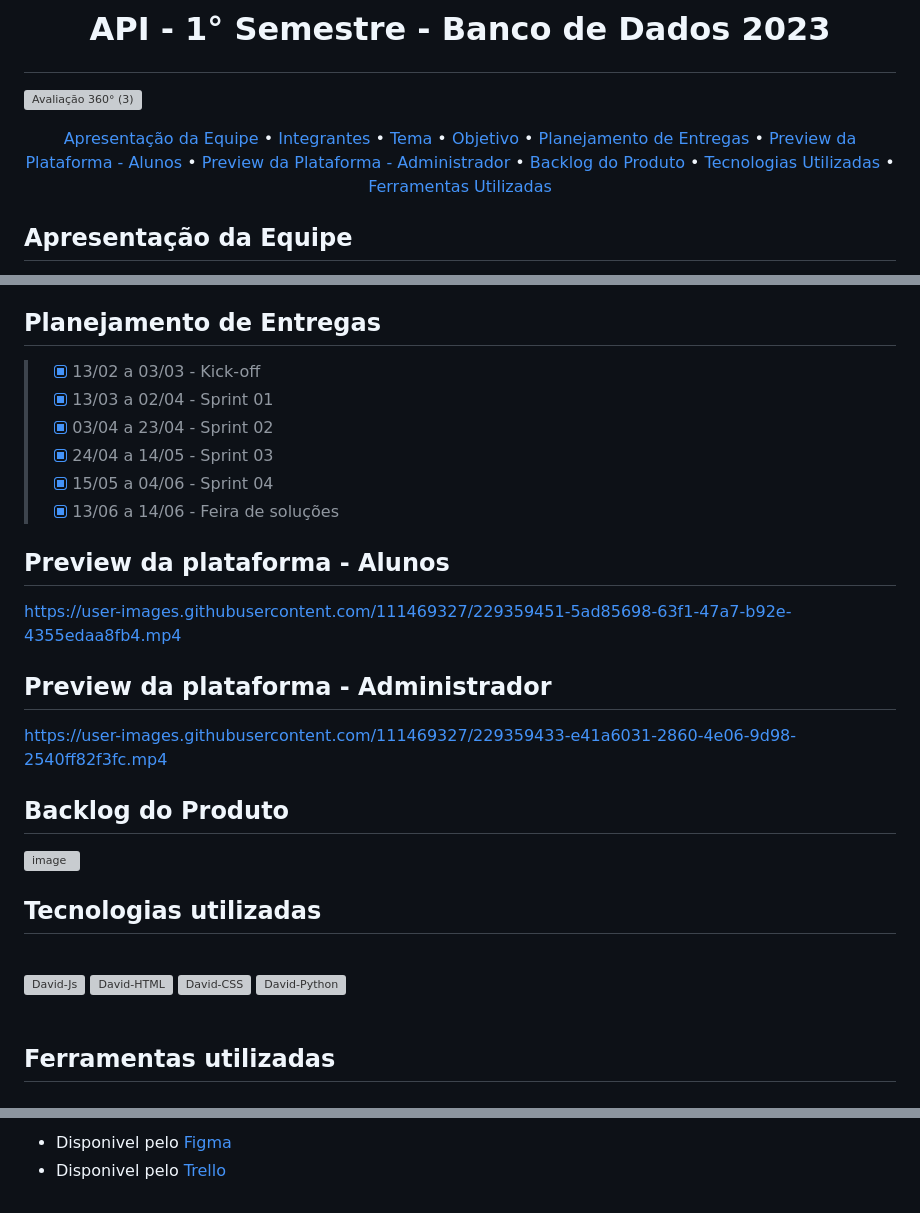
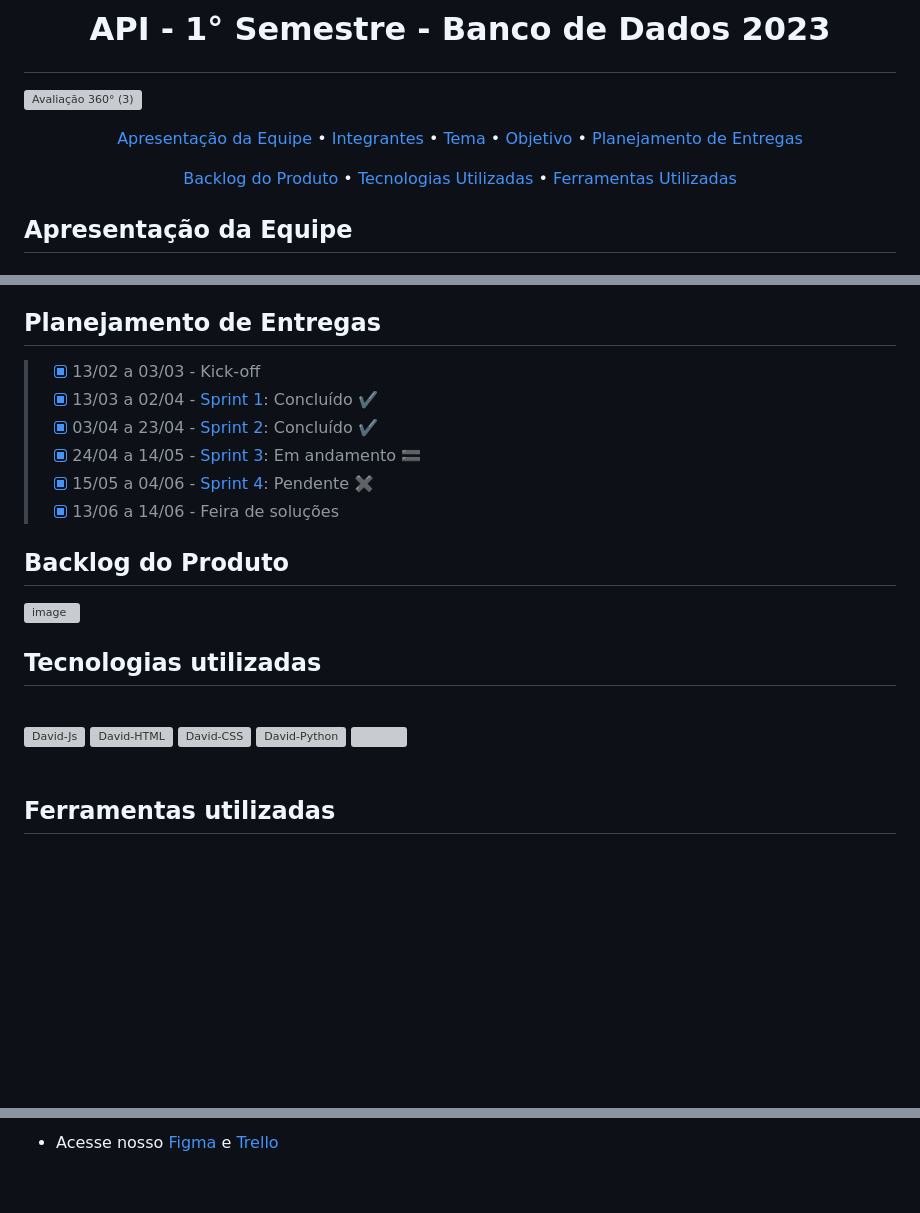
Before and after one commit to DevTudoFatec/Avaliacao360, a Markdown page: README.md, 3 parts joined by grey strips. Drawn GitHub-style; blank space fills up the shorter version; grey boxes are pictures that could not be loaded.

```diff
--- a/README.md
+++ b/README.md
@@ -1,16 +1,15 @@
 # <p align = "center"> API - 1° Semestre - Banco de Dados 2023
 
 ![Avaliação 360° (3)](https://user-images.githubusercontent.com/111469327/229332571-b5c83526-7de5-4818-b9b6-a54e23a34cf4.png)
-
 
 <p align = "center">
 <a href="#apresentação-da-equipe">Apresentação da Equipe</a> •
 <a href="#integrantes">Integrantes</a> •
 <a href="#tema">Tema</a> •
 <a href="#objetivo">Objetivo</a> •
-<a href="#planejamento-de-entregas">Planejamento de Entregas</a> •
-<a href="#preview-da-plataforma---alunos">Preview da Plataforma - Alunos</a> •
-<a href="#preview-da-plataforma---administrador">Preview da Plataforma - Administrador</a> •
+<a href="#planejamento-de-entregas">Planejamento de Entregas</a>
+</p>
+<p align = "center">
 <a href="#backlog-do-produto">Backlog do Produto</a> •
 <a href="#tecnologias-utilizadas">Tecnologias Utilizadas</a> •
 <a href="#ferramentas-utilizadas">Ferramentas Utilizadas</a>
@@ -47,18 +46,11 @@ Nosso objetivo é automatizar um produto de forma que cada passo seja validado p
 
 
 ## Planejamento de Entregas
-
 > - [x] 13/02 a 03/03 - Kick-off
-> - [x] 13/03 a 02/04 - Sprint 01
-> - [x] 03/04 a 23/04 - Sprint 02
-> - [x] 24/04 a 14/05 - Sprint 03
-> - [x] 15/05 a 04/06 - Sprint 04
+> - [x] 13/03 a 02/04 - [Sprint 1](https://github.com/DevTudoFatec/Avaliacao360/tree/Sprint_1):  Concluído ✔️
+> - [x] 03/04 a 23/04 - [Sprint 2](https://github.com/DevTudoFatec/Avaliacao360/tree/Sprint_2):  Concluído ✔️
+> - [x] 24/04 a 14/05 - [Sprint 3](https://github.com/DevTudoFatec/Avaliacao360/tree/Sprint_3):  Em andamento 🟰
+> - [x] 15/05 a 04/06 - [Sprint 4](https://github.com/DevTudoFatec/Avaliacao360/tree/Sprint_4):  Pendente ✖️
 > - [x] 13/06 a 14/06 - Feira de soluções
 
-## Preview da plataforma - Alunos
-https://user-images.githubusercontent.com/111469327/229359451-5ad85698-63f1-47a7-b92e-4355edaa8fb4.mp4
-
-## Preview da plataforma - Administrador
-https://user-images.githubusercontent.com/111469327/229359433-e41a6031-2860-4e06-9d98-2540ff82f3fc.mp4
-
 ## Backlog do Produto
@@ -70,6 +62,7 @@ https://user-images.githubusercontent.com/111469327/229359433-e41a6031-2860-4e06
   <img align="center" alt="David-HTML" height="30" width="40" src="https://raw.githubusercontent.com/devicons/devicon/master/icons/html5/html5-original.svg">
   <img align="center" alt="David-CSS" height="30" width="40" src="https://raw.githubusercontent.com/devicons/devicon/master/icons/css3/css3-original.svg">
   <img align="center" alt="David-Python" height="30" width="40" src="https://raw.githubusercontent.com/devicons/devicon/master/icons/python/python-original.svg">
+   <img align="center" alt"JSON" height="30" width"40" src="https://user-images.githubusercontent.com/111203231/233870200-deb22a10-a7e3-4d06-9d31-63ae0354aad0.png">
 
  <div style="display: inline_block"><br>
 
@@ -87,3 +79,2 @@ https://user-images.githubusercontent.com/111469327/229359433-e41a6031-2860-4e06
 
-  + Disponivel pelo [Figma](https://www.figma.com/file/86VvL8DaM6IR9RH06jVobp/PBLTeX-Projeto?node-id=0%3A1&t=Av9utODXTrCT0tAK-1)
-  + Disponivel pelo [Trello](https://trello.com/b/CHEOxSyG/avalia%C3%A7%C3%A3o-360)
+  + Acesse nosso [Figma](https://www.figma.com/file/86VvL8DaM6IR9RH06jVobp/PBLTeX-Projeto?node-id=0%3A1&t=Av9utODXTrCT0tAK-1) e [Trello](https://trello.com/b/CHEOxSyG/avalia%C3%A7%C3%A3o-360)
```
Also changed, not shown: other parts of README.md (+8 -9 lines).
